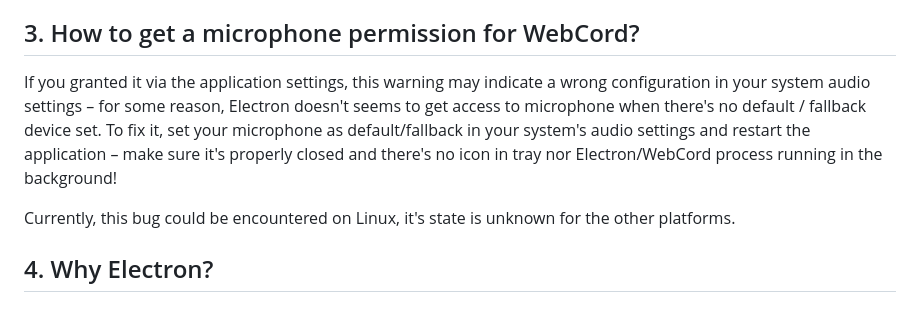
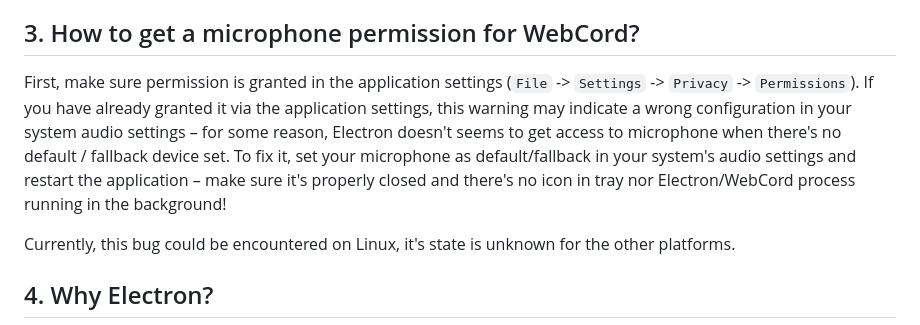
Before and after one commit to SpacingBat3/WebCord, a Markdown page: docs/FAQ.md, the part around the change. Drawn GitHub-style.

Commit message:
add more explicit instructions for enabling microphone access

```diff
--- a/docs/FAQ.md
+++ b/docs/FAQ.md
@@ -54,12 +54,14 @@ including all URLs that are allowed to load. You can disable it in WebCord
 settings as a workaround.
 
 ## 3. How to get a microphone permission for WebCord?
-If you granted it via the application settings, this warning may indicate a
-wrong configuration in your system audio settings – for some reason, Electron
-doesn't seems to get access to microphone when there's no default / fallback
-device set. To fix it, set your microphone as default/fallback in your system's
-audio settings and restart the application – make sure it's properly closed and
-there's no icon in tray nor Electron/WebCord process running in the background!
+First, make sure permission is granted in the application settings (`File` ->
+`Settings` -> `Privacy` -> `Permissions`). If you have already granted it via
+the application settings, this warning may indicate a wrong configuration in
+your system audio settings – for some reason, Electron doesn't seems to get
+access to microphone when there's no default / fallback device set. To fix it,
+set your microphone as default/fallback in your system's audio settings and
+restart the application – make sure it's properly closed and there's no icon
+in tray nor Electron/WebCord process running in the background!
 
 Currently, this bug could be encountered on Linux, it's state is unknown for the
 other platforms.
```
